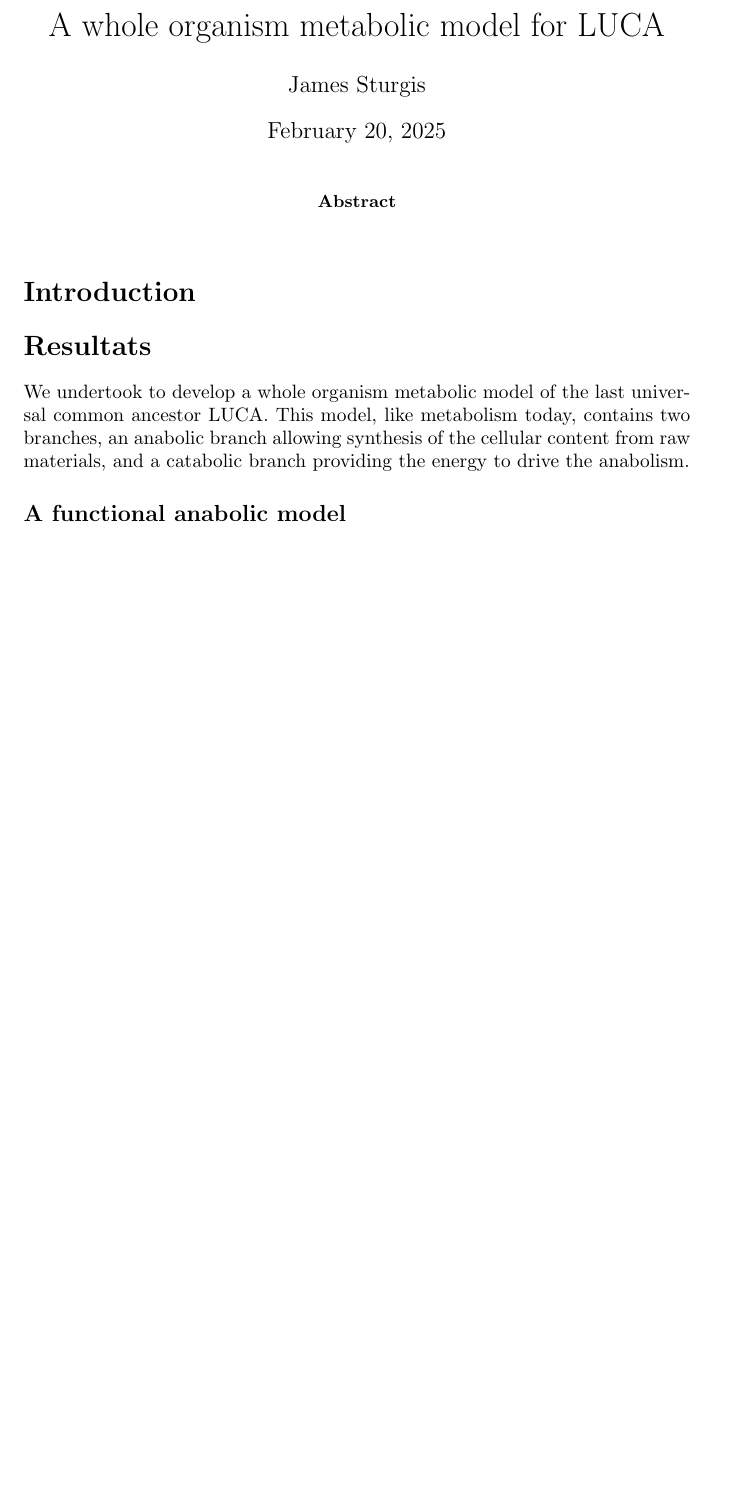
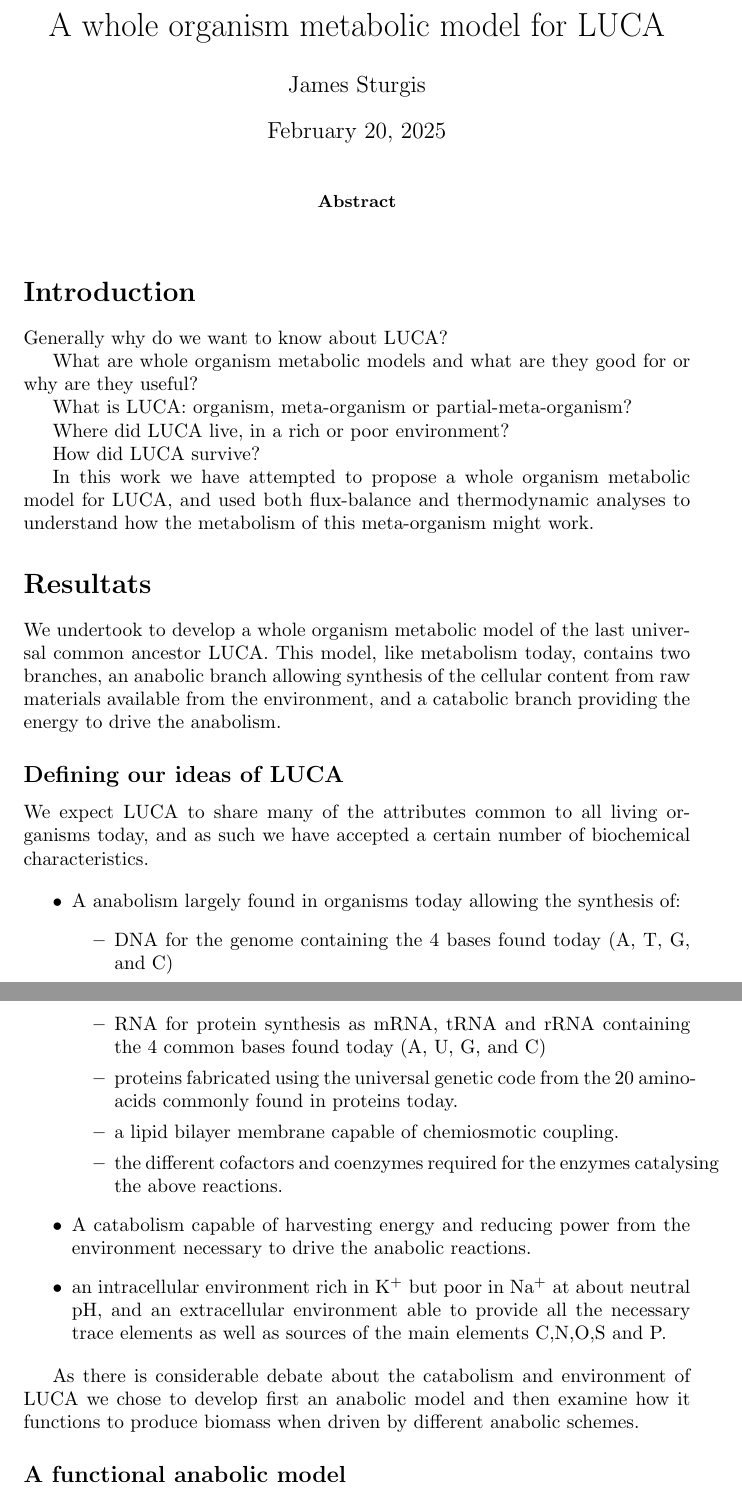
Before and after one commit to jnsturgis/LUCA_model, a LaTeX paper (presentation/presentation.tex): part of page 1 of 2 before the commit and two parts of pages 1 and 2 of 3 after it, the two joined at a grey line, cut so that both start at the same text, the shorter picture padded with empty space. Compiled offline with pdfLaTeX.

Commit message:
Some improvements

```diff
--- a/presentation/presentation.tex
+++ b/presentation/presentation.tex
@@ -6,9 +6,45 @@
 \begin{abstract}
 
 \end{abstract}
+
 \section*{Introduction}
+Generally why do we want to know about LUCA?
+
+What are whole organism metabolic models and what are they good for or why are they useful?
+
+What is LUCA: organism, meta-organism or partial-meta-organism?
+
+Where did LUCA live, in a rich or poor environment?
+
+How did LUCA survive?
+
+In this work we have attempted to propose a whole organism metabolic model for LUCA, and used both flux-balance and thermodynamic analyses to understand how the metabolism of this meta-organism might work.
+
 \section*{Resultats}
-We undertook to develop a whole organism metabolic model of the last universal common ancestor LUCA. This model, like metabolism today, contains two branches, an anabolic branch allowing synthesis of the cellular content from raw materials, and a catabolic branch providing the energy to drive the anabolism.
+
+We undertook to develop a whole organism metabolic model of the last universal common ancestor LUCA. This model, like metabolism today, contains two branches, an anabolic branch allowing synthesis of the cellular content from raw materials available from the environment, and a catabolic branch providing the energy to drive the anabolism.
+
+\subsection*{Defining our ideas of LUCA}
+
+We expect LUCA to share many of the attributes common to all living organisms today, and as such we have accepted a certain number of biochemical characteristics.
+
+% This info should be in a referenced table
+\begin{itemize}
+ \item A anabolism largely found in organisms today allowing the synthesis of:
+ \begin{itemize}
+     \item DNA for the genome containing the 4 bases found today (A, T, G, and C)
+     \item RNA for protein synthesis as mRNA, tRNA and rRNA containing the 4 common bases found today (A, U, G, and C)
+     \item proteins fabricated using the universal genetic code from the 20 amino-acids commonly found in proteins today.
+     \item a lipid bilayer membrane capable of chemiosmotic coupling.
+     \item the different cofactors and coenzymes required for the enzymes catalysing the above reactions.
+ \end{itemize}
+ \item A catabolism capable of harvesting energy and reducing power from the environment necessary to drive the anabolic reactions.
+ \item an intracellular environment rich in K$^+$  but poor in Na$^+$ at about neutral pH, and an extracellular environment able to provide all the necessary trace elements as well as sources of the main elements C,N,O,S and P.
+
+\end{itemize}
+
+As there is considerable debate about the catabolism and environment of LUCA we chose to develop first an anabolic model and then examine how it functions to produce biomass when driven by different anabolic schemes.
+
 \subsection*{A functional anabolic model}
 The anabolic model we have produced is based on that presented by Wimmers \textit{et al.} \cite{Wimmers} incorporating a number of additions as detailed below.
 The an overview of this model is shown in figure \ref{fig:anabolism} with the fluxes through the central metabolism and towards the different cellular components.
```
Also changed, not shown: data/WC_compound.csv (+2 -1 lines), data/WC_reaction.csv (+5 -5 lines), presentation/presentation.pdf (added), 9 other files.
